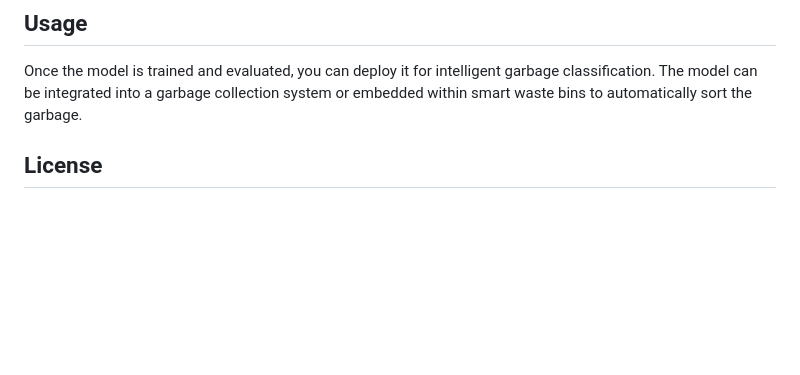
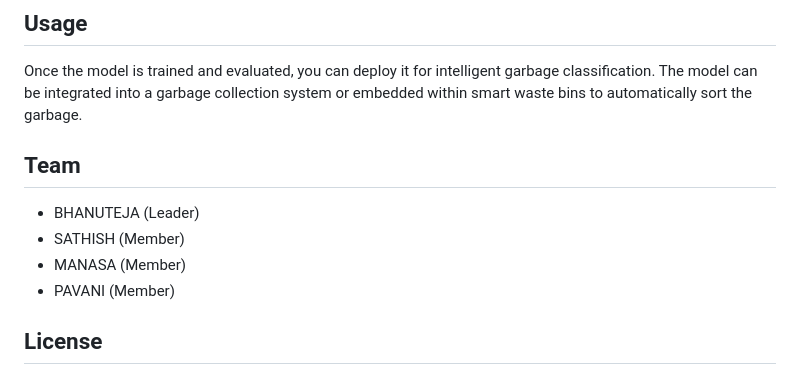
Before and after one commit to Bhanuteja01/Intelligent-Garbage-Classification-using-Deep-learning, a Markdown page: README.md, the part around the change. Drawn GitHub-style; blank space fills up the shorter version.

```diff
--- a/README.md
+++ b/README.md
@@ -96,6 +96,12 @@ Evaluate the trained model on a separate test dataset to measure its performance
 
 Once the model is trained and evaluated, you can deploy it for intelligent garbage classification. The model can be integrated into a garbage collection system or embedded within smart waste bins to automatically sort the garbage.
 
+## Team
+
+- BHANUTEJA (Leader)
+- SATHISH (Member)
+- MANASA (Member)
+- PAVANI (Member)
 
 ## License
 
```
